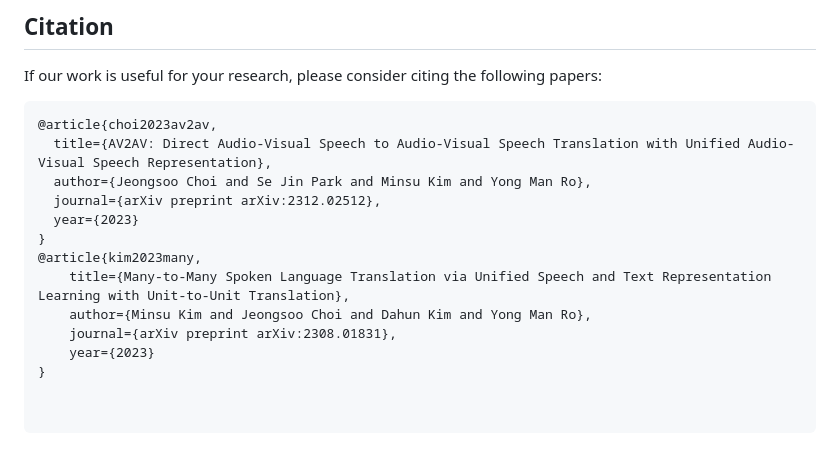
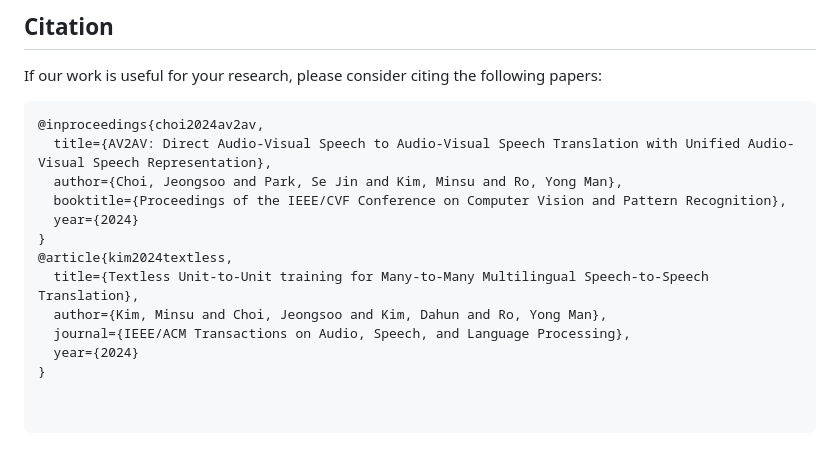
Before and after one commit to choijeongsoo/av2av, a Markdown page: README.md, the part around the change. Drawn GitHub-style.

````diff
--- a/README.md
+++ b/README.md
@@ -63,15 +63,15 @@ This repository is built upon [AV-HuBERT](https://github.com/facebookresearch/av
 
 If our work is useful for your research, please consider citing the following papers:
 ```bibtex
-@article{choi2023av2av,
+@inproceedings{choi2024av2av,
   title={AV2AV: Direct Audio-Visual Speech to Audio-Visual Speech Translation with Unified Audio-Visual Speech Representation},
-  author={Jeongsoo Choi and Se Jin Park and Minsu Kim and Yong Man Ro},
-  journal={arXiv preprint arXiv:2312.02512},
-  year={2023}
+  author={Choi, Jeongsoo and Park, Se Jin and Kim, Minsu and Ro, Yong Man},
+  booktitle={Proceedings of the IEEE/CVF Conference on Computer Vision and Pattern Recognition},
+  year={2024}
 }
-@article{kim2023many,
-    title={Many-to-Many Spoken Language Translation via Unified Speech and Text Representation Learning with Unit-to-Unit Translation},
-    author={Minsu Kim and Jeongsoo Choi and Dahun Kim and Yong Man Ro},
-    journal={arXiv preprint arXiv:2308.01831},
-    year={2023}
+@article{kim2024textless,
+  title={Textless Unit-to-Unit training for Many-to-Many Multilingual Speech-to-Speech Translation},
+  author={Kim, Minsu and Choi, Jeongsoo and Kim, Dahun and Ro, Yong Man},
+  journal={IEEE/ACM Transactions on Audio, Speech, and Language Processing},
+  year={2024}
 }
````
